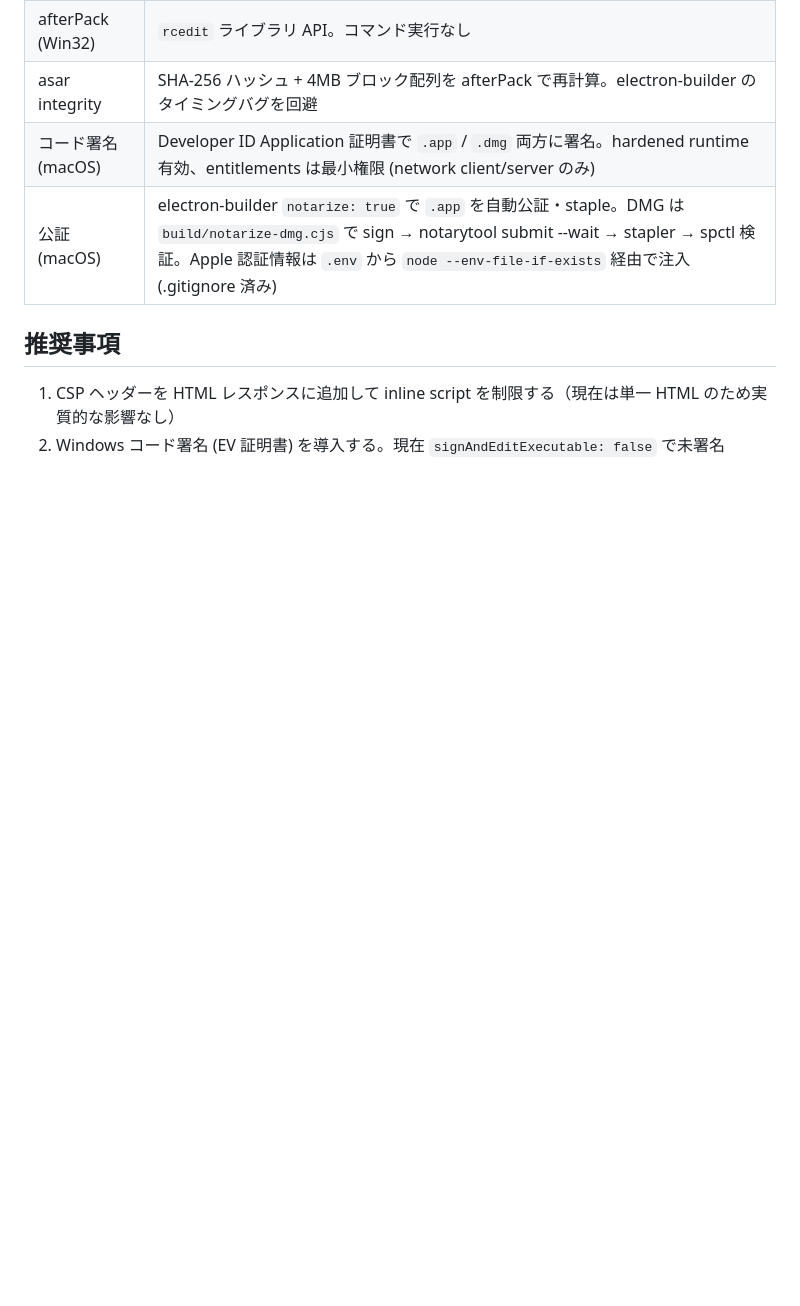
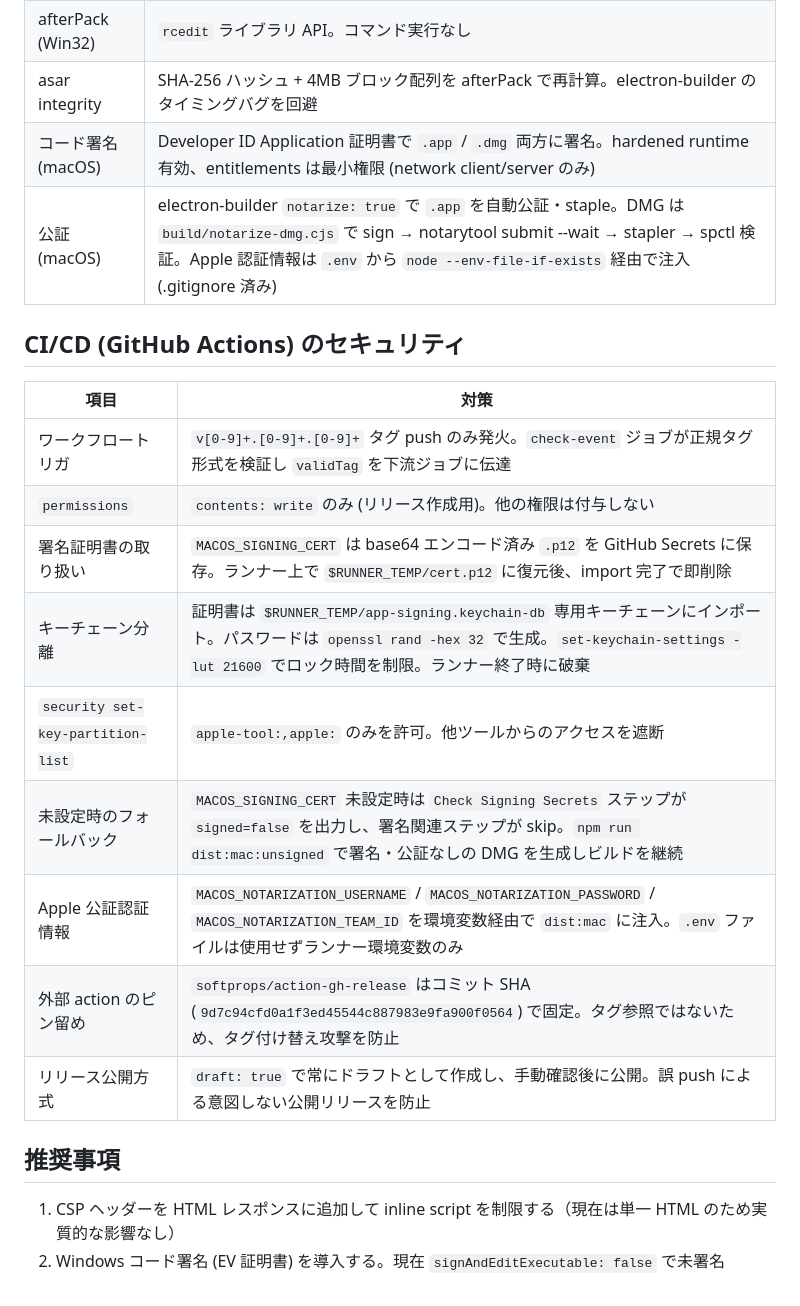
Before and after one commit to semnil/jimaku-translator, a Markdown page: docs/security-audit.md, the part around the change. Drawn GitHub-style; blank space fills up the shorter version.

Commit message:
docs(security): add CI/CD security section covering secrets handling

```diff
--- a/docs/security-audit.md
+++ b/docs/security-audit.md
@@ -178,6 +178,20 @@ jimaku-translator は `127.0.0.1:9880` でローカル HTTP サーバーを公
 | コード署名 (macOS) | Developer ID Application 証明書で `.app` / `.dmg` 両方に署名。hardened runtime 有効、entitlements は最小権限 (network client/server のみ) |
 | 公証 (macOS) | electron-builder `notarize: true` で `.app` を自動公証・staple。DMG は `build/notarize-dmg.cjs` で sign → notarytool submit --wait → stapler → spctl 検証。Apple 認証情報は `.env` から `node --env-file-if-exists` 経由で注入 (.gitignore 済み) |
 
+## CI/CD (GitHub Actions) のセキュリティ
+
+| 項目 | 対策 |
+|------|------|
+| ワークフロートリガ | `v[0-9]+.[0-9]+.[0-9]+` タグ push のみ発火。`check-event` ジョブが正規タグ形式を検証し `validTag` を下流ジョブに伝達 |
+| `permissions` | `contents: write` のみ (リリース作成用)。他の権限は付与しない |
+| 署名証明書の取り扱い | `MACOS_SIGNING_CERT` は base64 エンコード済み `.p12` を GitHub Secrets に保存。ランナー上で `$RUNNER_TEMP/cert.p12` に復元後、import 完了で即削除 |
+| キーチェーン分離 | 証明書は `$RUNNER_TEMP/app-signing.keychain-db` 専用キーチェーンにインポート。パスワードは `openssl rand -hex 32` で生成。`set-keychain-settings -lut 21600` でロック時間を制限。ランナー終了時に破棄 |
+| `security set-key-partition-list` | `apple-tool:,apple:` のみを許可。他ツールからのアクセスを遮断 |
+| 未設定時のフォールバック | `MACOS_SIGNING_CERT` 未設定時は `Check Signing Secrets` ステップが `signed=false` を出力し、署名関連ステップが skip。`npm run dist:mac:unsigned` で署名・公証なしの DMG を生成しビルドを継続 |
+| Apple 公証認証情報 | `MACOS_NOTARIZATION_USERNAME` / `MACOS_NOTARIZATION_PASSWORD` / `MACOS_NOTARIZATION_TEAM_ID` を環境変数経由で `dist:mac` に注入。`.env` ファイルは使用せずランナー環境変数のみ |
+| 外部 action のピン留め | `softprops/action-gh-release` はコミット SHA (`9d7c94cfd0a1f3ed45544c887983e9fa900f0564`) で固定。タグ参照ではないため、タグ付け替え攻撃を防止 |
+| リリース公開方式 | `draft: true` で常にドラフトとして作成し、手動確認後に公開。誤 push による意図しない公開リリースを防止 |
+
 ## 推奨事項
 
 1. CSP ヘッダーを HTML レスポンスに追加して inline script を制限する（現在は単一 HTML のため実質的な影響なし）
```
